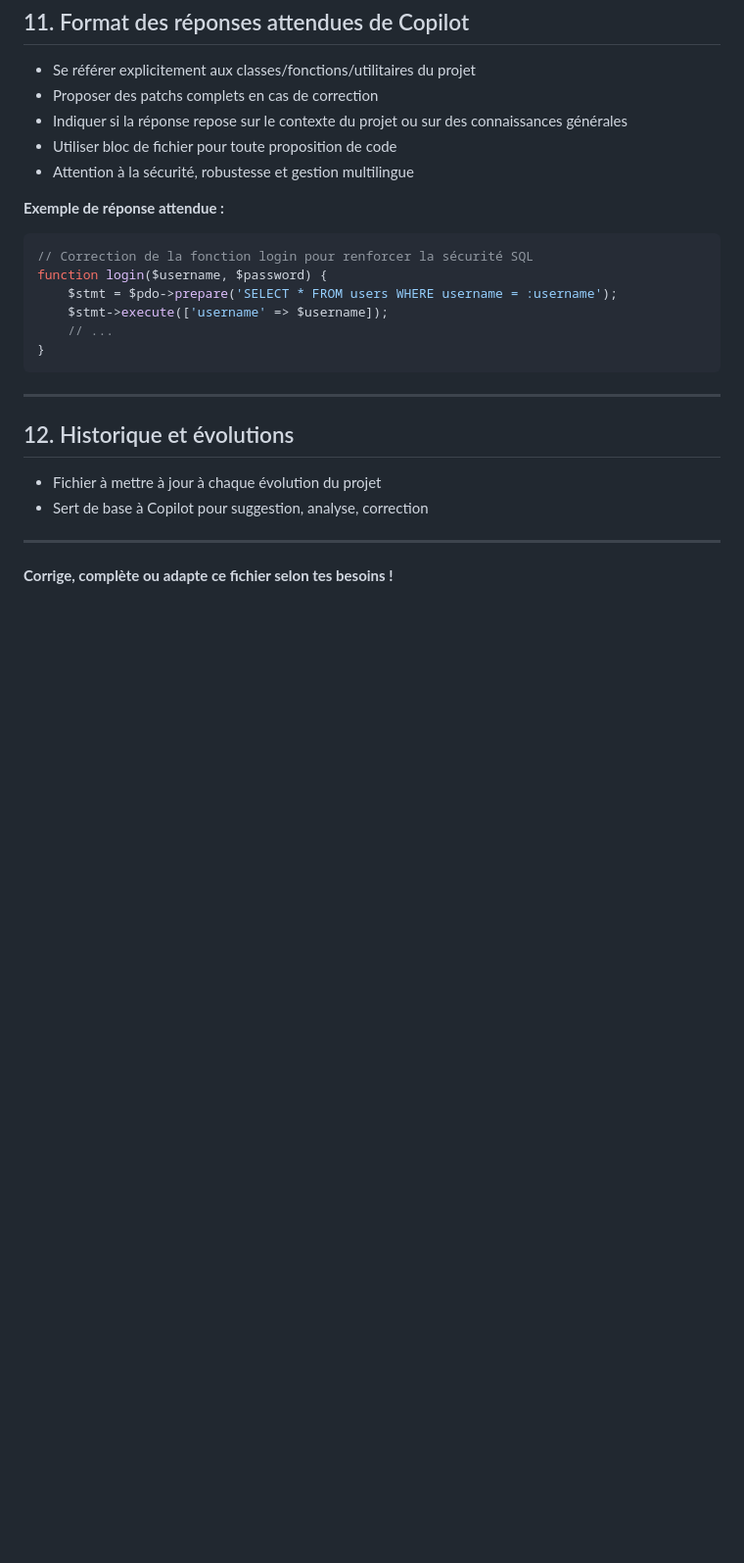
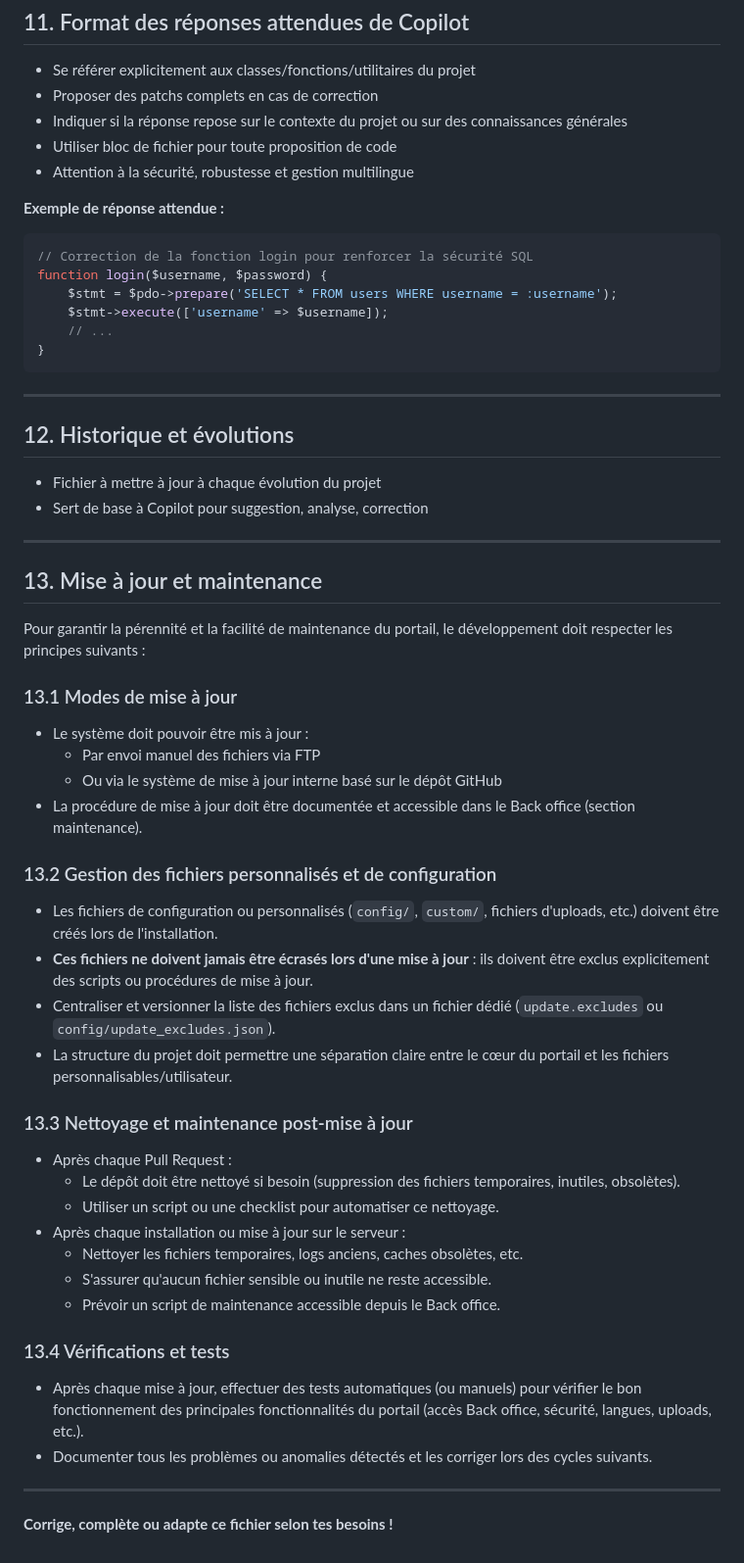
Before and after one commit to gjai/n3xtweb, a Markdown page: INSTRUCTIONS.md, the part around the change. Shown at 98% size. GitHub-like rendering; blank space fills up the shorter version.

Commit message:
Add section 13. Mise à jour et maintenance to INSTRUCTIONS.md
Co-authored-by: gjai <7503016+gjai@users.noreply.github.com>

```diff
--- a/INSTRUCTIONS.md
+++ b/INSTRUCTIONS.md
@@ -227,4 +227,39 @@ function login($username, $password) {
 
 ---
 
+## 13. Mise à jour et maintenance
+
+Pour garantir la pérennité et la facilité de maintenance du portail, le développement doit respecter les principes suivants :
+
+### 13.1 Modes de mise à jour
+
+- Le système doit pouvoir être mis à jour :
+    - Par envoi manuel des fichiers via FTP
+    - Ou via le système de mise à jour interne basé sur le dépôt GitHub
+- La procédure de mise à jour doit être documentée et accessible dans le Back office (section maintenance).
+
+### 13.2 Gestion des fichiers personnalisés et de configuration
+
+- Les fichiers de configuration ou personnalisés (`config/`, `custom/`, fichiers d'uploads, etc.) doivent être créés lors de l'installation.
+- **Ces fichiers ne doivent jamais être écrasés lors d'une mise à jour** : ils doivent être exclus explicitement des scripts ou procédures de mise à jour.
+- Centraliser et versionner la liste des fichiers exclus dans un fichier dédié (`update.excludes` ou `config/update_excludes.json`).
+- La structure du projet doit permettre une séparation claire entre le cœur du portail et les fichiers personnalisables/utilisateur.
+
+### 13.3 Nettoyage et maintenance post-mise à jour
+
+- Après chaque Pull Request :
+    - Le dépôt doit être nettoyé si besoin (suppression des fichiers temporaires, inutiles, obsolètes).
+    - Utiliser un script ou une checklist pour automatiser ce nettoyage.
+- Après chaque installation ou mise à jour sur le serveur :
+    - Nettoyer les fichiers temporaires, logs anciens, caches obsolètes, etc.
+    - S'assurer qu'aucun fichier sensible ou inutile ne reste accessible.
+    - Prévoir un script de maintenance accessible depuis le Back office.
+
+### 13.4 Vérifications et tests
+
+- Après chaque mise à jour, effectuer des tests automatiques (ou manuels) pour vérifier le bon fonctionnement des principales fonctionnalités du portail (accès Back office, sécurité, langues, uploads, etc.).
+- Documenter tous les problèmes ou anomalies détectés et les corriger lors des cycles suivants.
+
+---
+
 **Corrige, complète ou adapte ce fichier selon tes besoins !**
```
